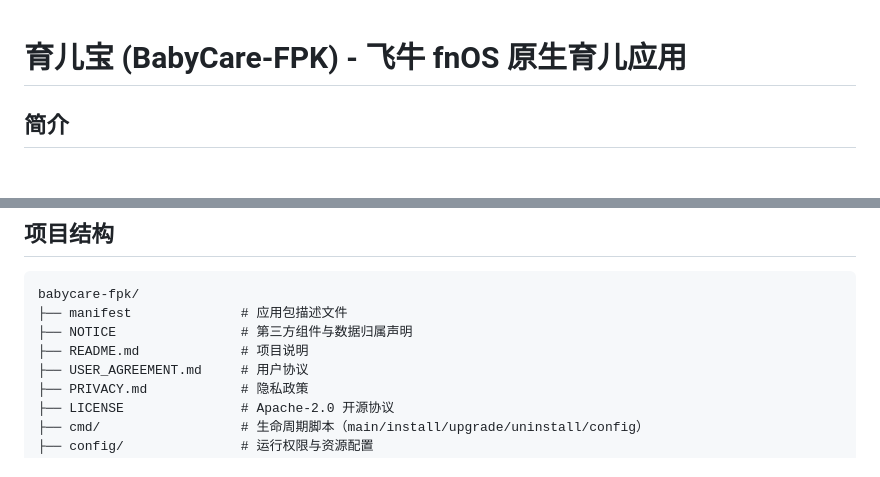
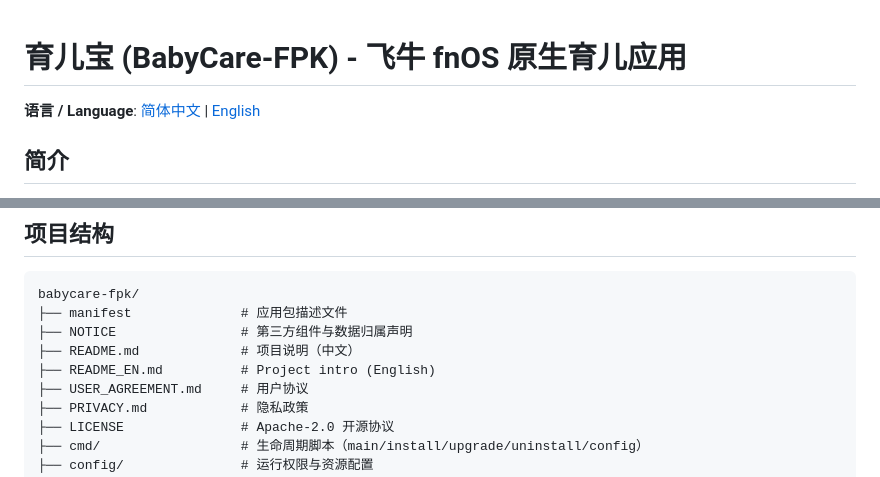
Before and after one commit to xiaoke799/babycare-fpk, a Markdown page: README.md, 2 parts joined by grey strips. GitHub-like rendering.

Commit message:
docs: README 双语版 — 新增 README_EN.md 英文介绍与语言切换入口

```diff
--- a/README.md
+++ b/README.md
@@ -1,4 +1,6 @@
 # 育儿宝 (BabyCare-FPK) - 飞牛 fnOS 原生育儿应用
+
+**语言 / Language**: [简体中文](README.md) | [English](README_EN.md)
 
 ## 简介
 
@@ -75,7 +77,8 @@
 babycare-fpk/
 ├── manifest              # 应用包描述文件
 ├── NOTICE                # 第三方组件与数据归属声明
-├── README.md             # 项目说明
+├── README.md             # 项目说明（中文）
+├── README_EN.md          # Project intro (English)
 ├── USER_AGREEMENT.md     # 用户协议
 ├── PRIVACY.md            # 隐私政策
 ├── LICENSE               # Apache-2.0 开源协议
```
Also changed, not shown: README_EN.md (added, +149 -0 lines).
